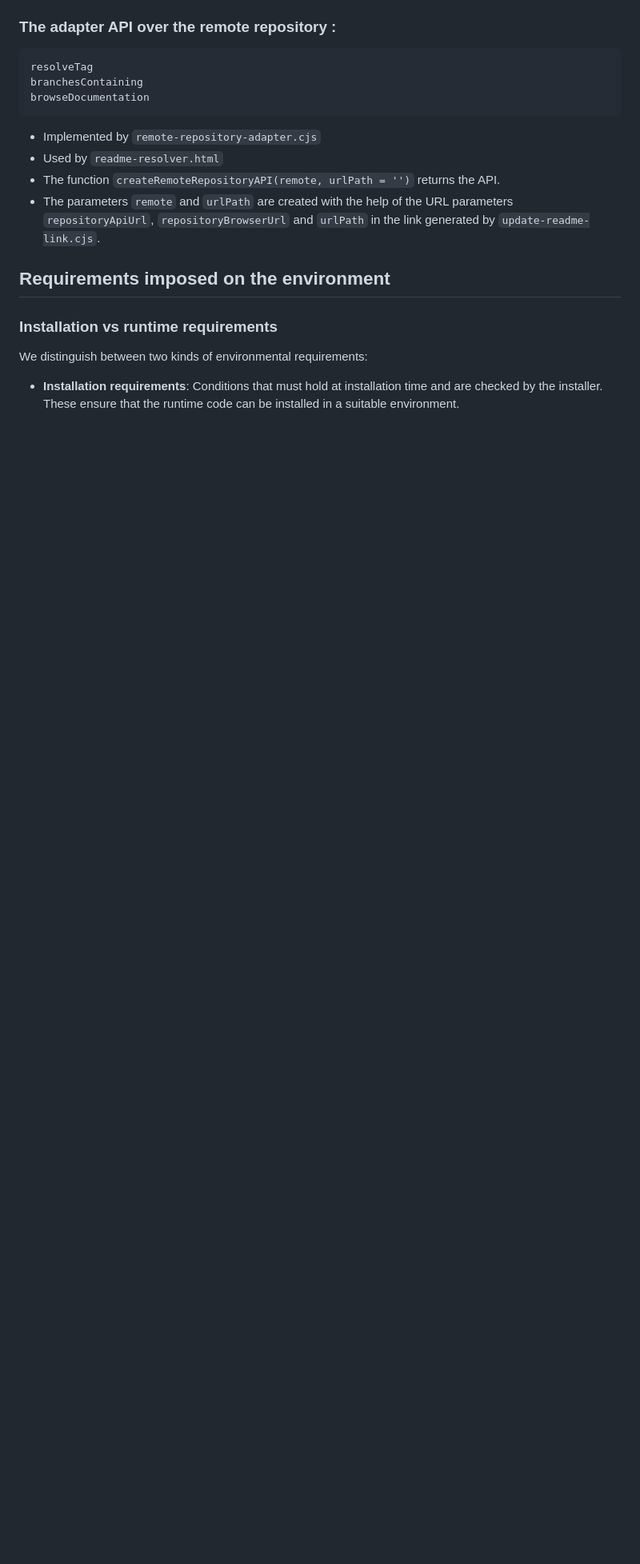
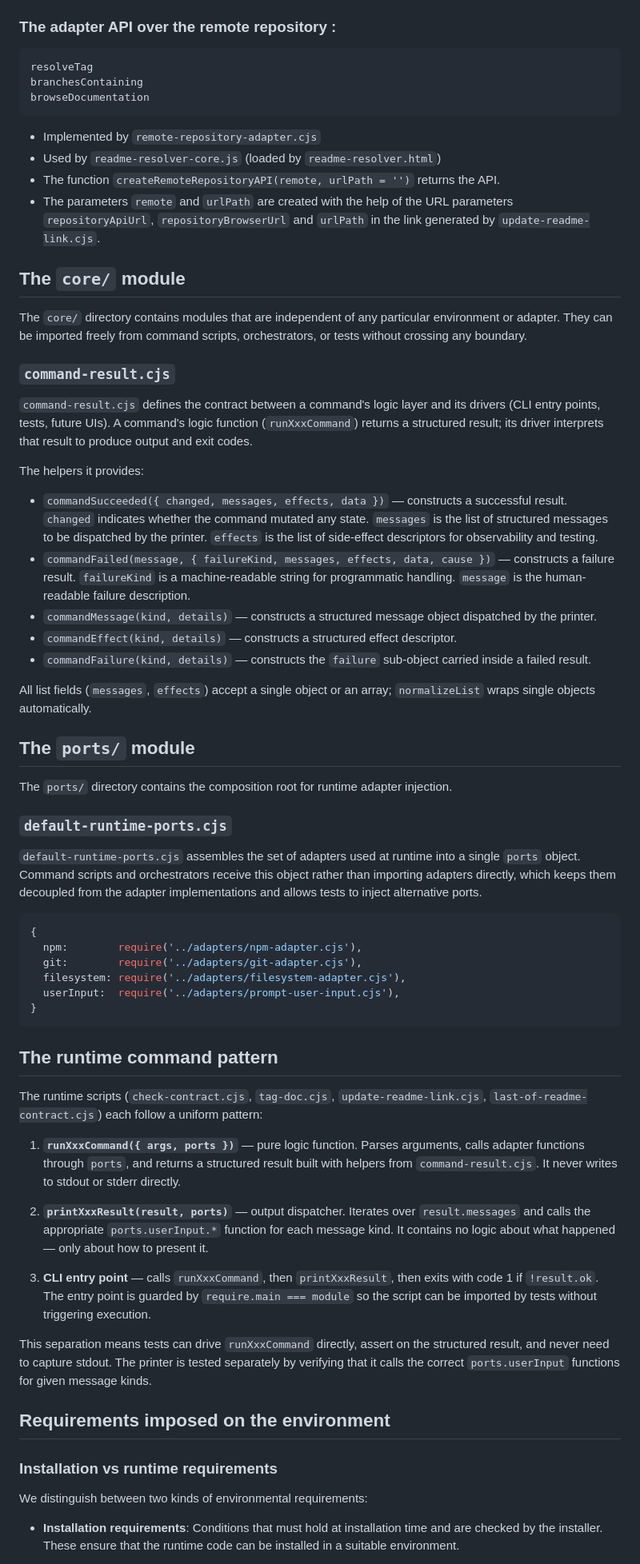
Before and after one commit to Dominic-Mayers/last-of-readme, a Markdown page: ARCHITECTURE.md, the part around one of its changes. Shown at 80% size. GitHub-like rendering; blank space fills up the shorter version.

Commit message:
Update ARCHITECTURE.md toward refactored core

````diff
--- a/ARCHITECTURE.md
+++ b/ARCHITECTURE.md
@@ -384,10 +402,56 @@ Last of Readme is built on APIs provided by `*-adapter.cjs` scripts, including
     browseDocumentation
 
 - Implemented by `remote-repository-adapter.cjs`
-- Used by `readme-resolver.html`
+- Used by `readme-resolver-core.js` (loaded by `readme-resolver.html`)
 - The function `createRemoteRepositoryAPI(remote, urlPath = '')` returns the API.
 - The parameters `remote` and `urlPath` are created with the help of the URL parameters `repositoryApiUrl`, `repositoryBrowserUrl` and `urlPath` in the link generated by `update-readme-link.cjs`.
 
+## The `core/` module
+
+The `core/` directory contains modules that are independent of any particular environment or adapter. They can be imported freely from command scripts, orchestrators, or tests without crossing any boundary.
+
+### `command-result.cjs`
+
+`command-result.cjs` defines the contract between a command's logic layer and its drivers (CLI entry points, tests, future UIs). A command's logic function (`runXxxCommand`) returns a structured result; its driver interprets that result to produce output and exit codes.
+
+The helpers it provides:
+
+* `commandSucceeded({ changed, messages, effects, data })` — constructs a successful result. `changed` indicates whether the command mutated any state. `messages` is the list of structured messages to be dispatched by the printer. `effects` is the list of side-effect descriptors for observability and testing.
+* `commandFailed(message, { failureKind, messages, effects, data, cause })` — constructs a failure result. `failureKind` is a machine-readable string for programmatic handling. `message` is the human-readable failure description.
+* `commandMessage(kind, details)` — constructs a structured message object dispatched by the printer.
+* `commandEffect(kind, details)` — constructs a structured effect descriptor.
+* `commandFailure(kind, details)` — constructs the `failure` sub-object carried inside a failed result.
+
+All list fields (`messages`, `effects`) accept a single object or an array; `normalizeList` wraps single objects automatically.
+
+## The `ports/` module
+
+The `ports/` directory contains the composition root for runtime adapter injection.
+
+### `default-runtime-ports.cjs`
+
+`default-runtime-ports.cjs` assembles the set of adapters used at runtime into a single `ports` object. Command scripts and orchestrators receive this object rather than importing adapters directly, which keeps them decoupled from the adapter implementations and allows tests to inject alternative ports.
+
+```js
+{
+  npm:        require('../adapters/npm-adapter.cjs'),
+  git:        require('../adapters/git-adapter.cjs'),
+  filesystem: require('../adapters/filesystem-adapter.cjs'),
+  userInput:  require('../adapters/prompt-user-input.cjs'),
+}
+```
+
+## The runtime command pattern
+
+The runtime scripts (`check-contract.cjs`, `tag-doc.cjs`, `update-readme-link.cjs`, `last-of-readme-contract.cjs`) each follow a uniform pattern:
+
+1. **`runXxxCommand({ args, ports })`** — pure logic function. Parses arguments, calls adapter functions through `ports`, and returns a structured result built with helpers from `command-result.cjs`. It never writes to stdout or stderr directly.
+
+2. **`printXxxResult(result, ports)`** — output dispatcher. Iterates over `result.messages` and calls the appropriate `ports.userInput.*` function for each message kind. It contains no logic about what happened — only about how to present it.
+
+3. **CLI entry point** — calls `runXxxCommand`, then `printXxxResult`, then exits with code 1 if `!result.ok`. The entry point is guarded by `require.main === module` so the script can be imported by tests without triggering execution.
+
+This separation means tests can drive `runXxxCommand` directly, assert on the structured result, and never need to capture stdout. The printer is tested separately by verifying that it calls the correct `ports.userInput` functions for given message kinds.
 
 ## Requirements imposed on the environment
 
````
Also changed, not shown: other parts of ARCHITECTURE.md (+26 -8 lines).
